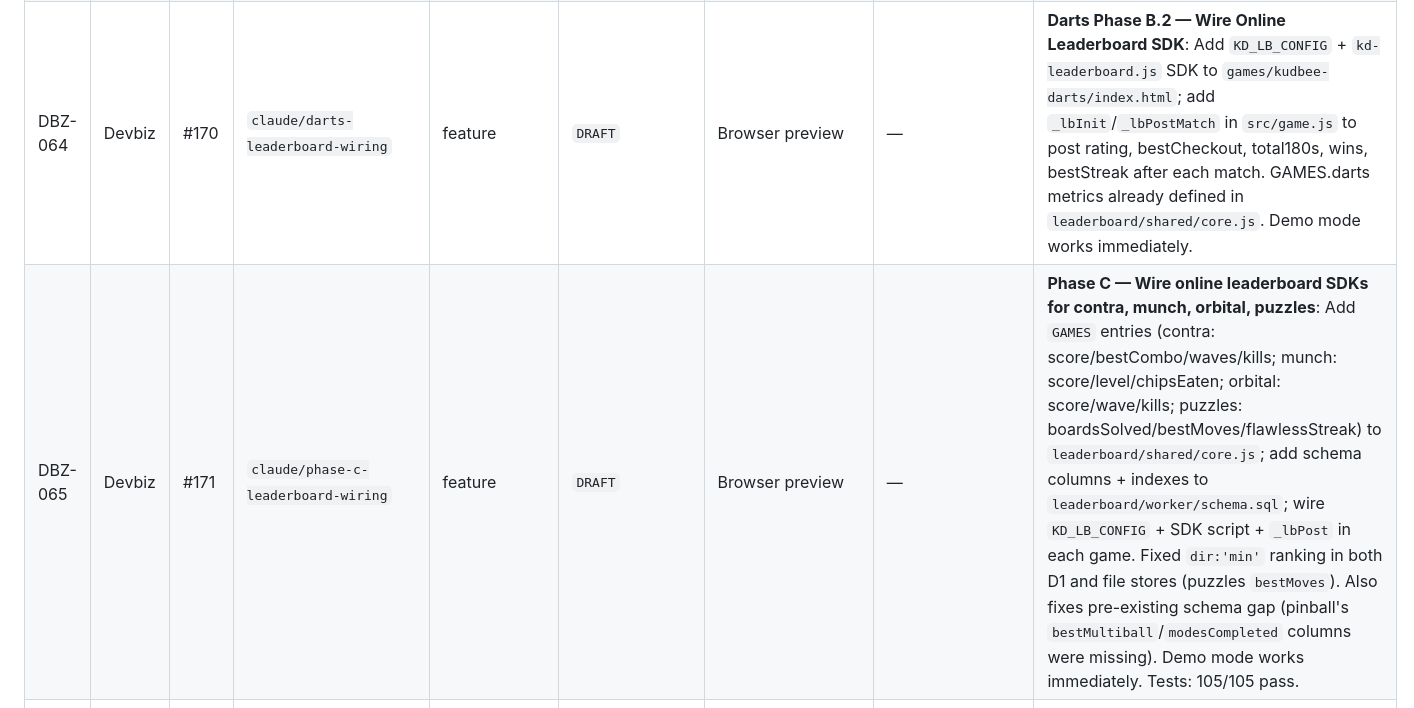
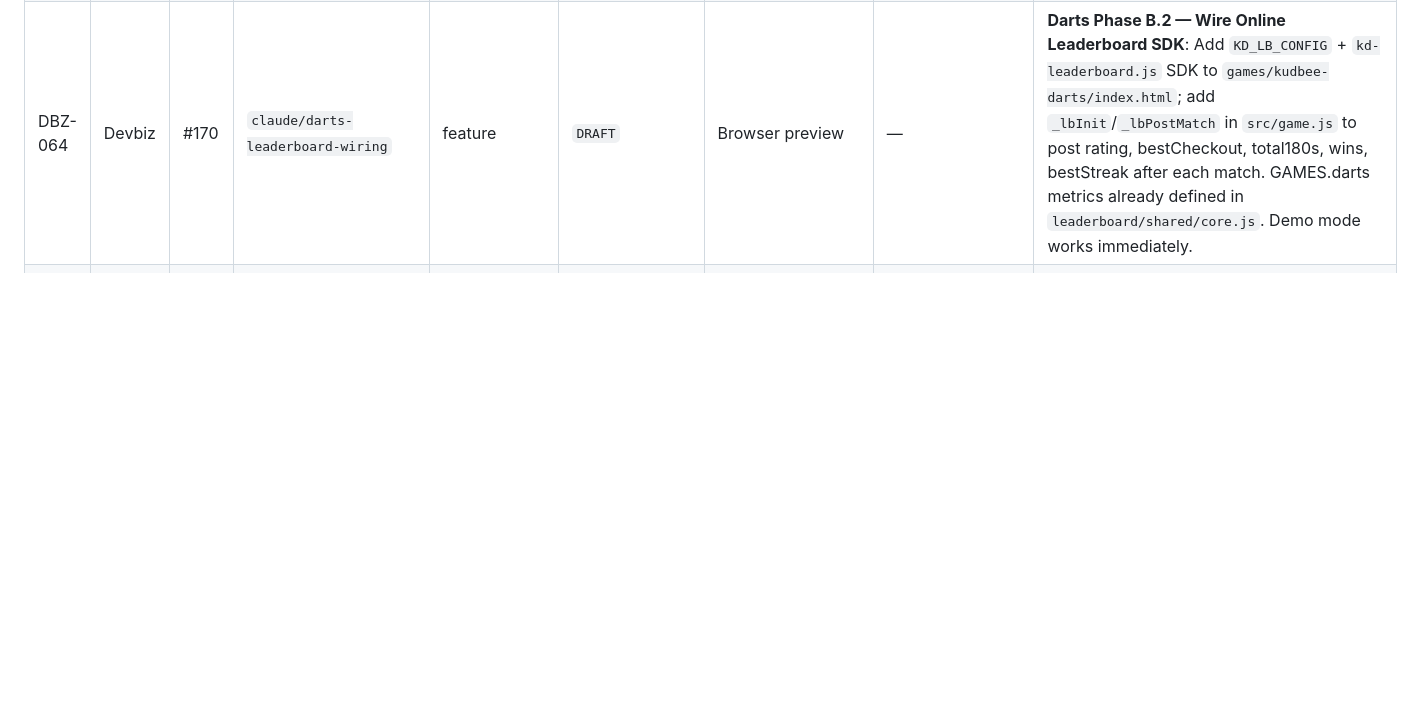
Before and after one commit to KudbeeZero/Devbiz, a Markdown page: docs/BUILD_LEDGER.md, the part around the change. GitHub-like rendering; blank space fills up the shorter version.

Commit message:
docs(ledger): add DBZ-064, resolve merge conflict, update roadmap status

```diff
--- a/docs/BUILD_LEDGER.md
+++ b/docs/BUILD_LEDGER.md
@@ -63,7 +63,6 @@ Use **only** these labels:
 | DBZ-062 | Devbiz | #169 | `claude/voidrunner-leaderboard-wiring` | feature | `DRAFT` | Browser preview | — | **Voidrunner Phase B.1 — Wire Online Leaderboard SDK**: Add `GAMES.voidrunner` to `leaderboard/shared/core.js` (score, waveSurvived, bestTime); wire `KD_LB_CONFIG` + SDK in `games/kudbee-voidrunner/index.html`, swap localStorage top-10/initials entry for SDK post/load. Demo mode works immediately. Ref: GAMES_STUDIO_ROADMAP.md Phase B.1. |
 | DBZ-063 | Devbiz | #167 | (owner) | feature | `MERGED` | — | None | **Kudbee Abyss — Interactive 3D Story (Phase 1)**: Three.js scene, branching choices, preloader, chapter map, save/resume, stats, reduced-motion support. Owner PR. Merged 2026-09-21. |
 | DBZ-064 | Devbiz | #170 | `claude/darts-leaderboard-wiring` | feature | `DRAFT` | Browser preview | — | **Darts Phase B.2 — Wire Online Leaderboard SDK**: Add `KD_LB_CONFIG` + `kd-leaderboard.js` SDK to `games/kudbee-darts/index.html`; add `_lbInit`/`_lbPostMatch` in `src/game.js` to post rating, bestCheckout, total180s, wins, bestStreak after each match. GAMES.darts metrics already defined in `leaderboard/shared/core.js`. Demo mode works immediately. |
-| DBZ-065 | Devbiz | #171 | `claude/phase-c-leaderboard-wiring` | feature | `DRAFT` | Browser preview | — | **Phase C — Wire online leaderboard SDKs for contra, munch, orbital, puzzles**: Add `GAMES` entries (contra: score/bestCombo/waves/kills; munch: score/level/chipsEaten; orbital: score/wave/kills; puzzles: boardsSolved/bestMoves/flawlessStreak) to `leaderboard/shared/core.js`; add schema columns + indexes to `leaderboard/worker/schema.sql`; wire `KD_LB_CONFIG` + SDK script + `_lbPost` in each game. Fixed `dir:'min'` ranking in both D1 and file stores (puzzles `bestMoves`). Also fixes pre-existing schema gap (pinball's `bestMultiball`/`modesCompleted` columns were missing). Demo mode works immediately. Tests: 105/105 pass. |
 | DBZ-059 | Devbiz | #123 | (merged) | CI/tests | `MERGED` | — | Manual gate: Safari/Firefox/iOS cross-browser pass (checklist in PR #123) | **Polish L12 — Launch QA**: Playwright smoke + Lighthouse budget in CI (advisory, confirmed green on GitHub Actions run 28813438482), htmlhint `alt-require`, `404.html`, `robots.txt` `/tests/` fencing. Merged 2026-07-06. |
 | DBZ-058 | Devbiz | #122 | (merged) | feature | `MERGED` | — | None | **Polish L11 — Museum exhibit prototype** (north-star Phase B): `museum/kudbee-contra/` — device-frame artifact, simulated read-only proof timeline (every simulated stage labeled, persistent "no wallet/mint/chain" banner), `museum/exhibits.js` data model, one Work-section entry link. Owner reviewed and merged 2026-07-06 (lane spec's default `MANUAL_CHECK` cleared by that review). |
 | DBZ-057 | Devbiz | #121 | (merged) | infrastructure | `MERGED` | — | None | **Polish L10 — Shared Deep Lab chrome**: extracted `assets/kudbee-ui.css` tokens; applied chrome-only to blog/brain/ship-it/lab/tools hubs. Merged 2026-07-06. |
```
Also changed, not shown: docs/GAMES_STUDIO_ROADMAP.md (+5 -6 lines).
